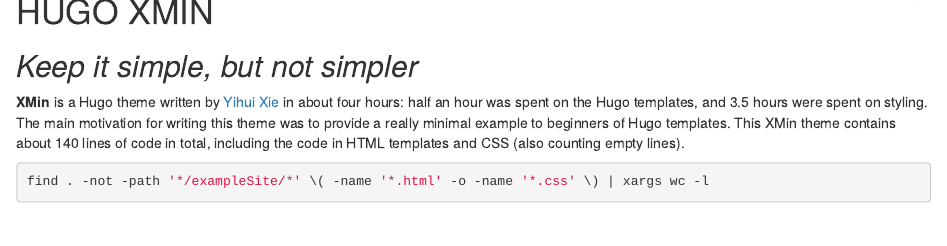
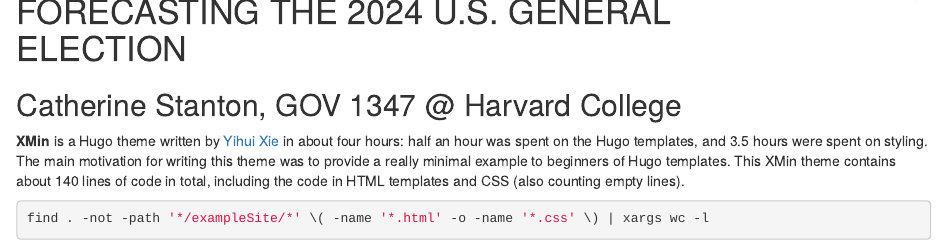
Before and after one commit to cathystanton/election-blog, an R Markdown document (content/_index.Rmarkdown): the page in a window 1100 px wide, from 90 px down. Rendered offline with R 4.5, knitr and Pandoc, with nearby package versions.

Commit message:
author change

```diff
--- a/content/_index.Rmarkdown
+++ b/content/_index.Rmarkdown
@@ -4,9 +4,9 @@
 
 [<img src="https://simpleicons.org/icons/github.svg" style="max-width:15%;min-width:40px;float:right;" alt="Github repo" />](https://github.com/yihui/hugo-xmin)
 
-# HUGO XMIN
+# FORECASTING THE 2024 U.S. GENERAL ELECTION
 
-## _Keep it simple, but not simpler_
+## Catherine Stanton, GOV 1347 @ Harvard College
 
 **XMin** is a Hugo theme written by [Yihui Xie](https://yihui.org) in about four hours: half an hour was spent on the Hugo templates, and 3.5 hours were spent on styling. The main motivation for writing this theme was to provide a really minimal example to beginners of Hugo templates. This XMin theme contains about 140 lines of code in total, including the code in HTML templates and CSS (also counting empty lines).
 
```
Also changed, not shown: content/_index.Rmarkdown (2 more changed lines).
